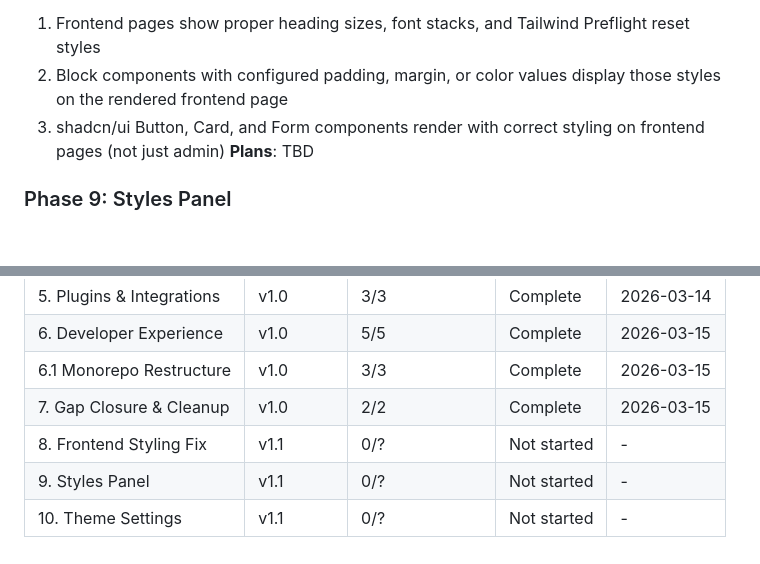
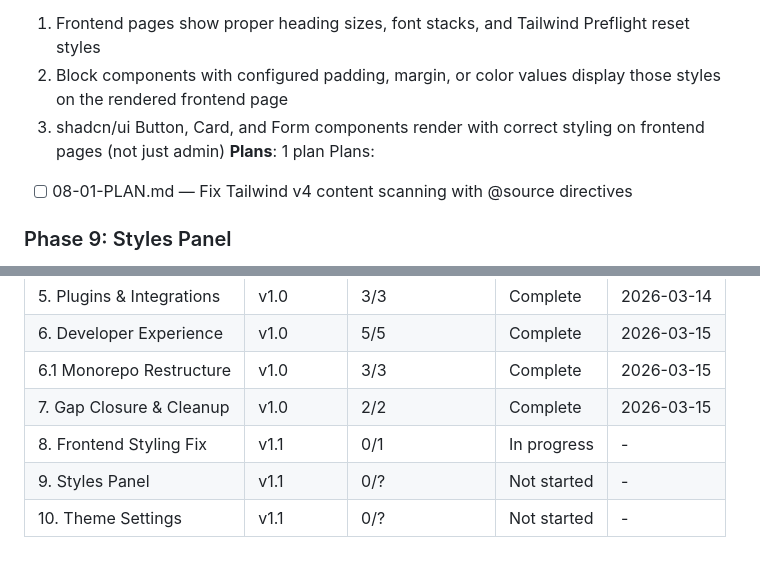
Before and after one commit to jon8800/payload-toolkit, a Markdown page: .planning/ROADMAP.md, 2 parts joined by grey strips. Rendered like a GitHub page; blank space fills up the shorter version.

Commit message:
docs(08-frontend-styling-fix): create phase plan for Tailwind v4 content scanning fix

```diff
--- a/.planning/ROADMAP.md
+++ b/.planning/ROADMAP.md
@@ -37,7 +37,9 @@
   1. Frontend pages show proper heading sizes, font stacks, and Tailwind Preflight reset styles
   2. Block components with configured padding, margin, or color values display those styles on the rendered frontend page
   3. shadcn/ui Button, Card, and Form components render with correct styling on frontend pages (not just admin)
-**Plans**: TBD
+**Plans**: 1 plan
+Plans:
+- [ ] 08-01-PLAN.md — Fix Tailwind v4 content scanning with @source directives
 
 ### Phase 9: Styles Panel
 **Goal**: Block styles are stored as a single JSON field and edited through a Webflow-inspired visual panel in the admin
@@ -74,6 +76,6 @@
 | 6. Developer Experience | v1.0 | 5/5 | Complete | 2026-03-15 |
 | 6.1 Monorepo Restructure | v1.0 | 3/3 | Complete | 2026-03-15 |
 | 7. Gap Closure & Cleanup | v1.0 | 2/2 | Complete | 2026-03-15 |
-| 8. Frontend Styling Fix | v1.1 | 0/? | Not started | - |
+| 8. Frontend Styling Fix | v1.1 | 0/1 | In progress | - |
 | 9. Styles Panel | v1.1 | 0/? | Not started | - |
 | 10. Theme Settings | v1.1 | 0/? | Not started | - |
```
Also changed, not shown: 1 other file.
